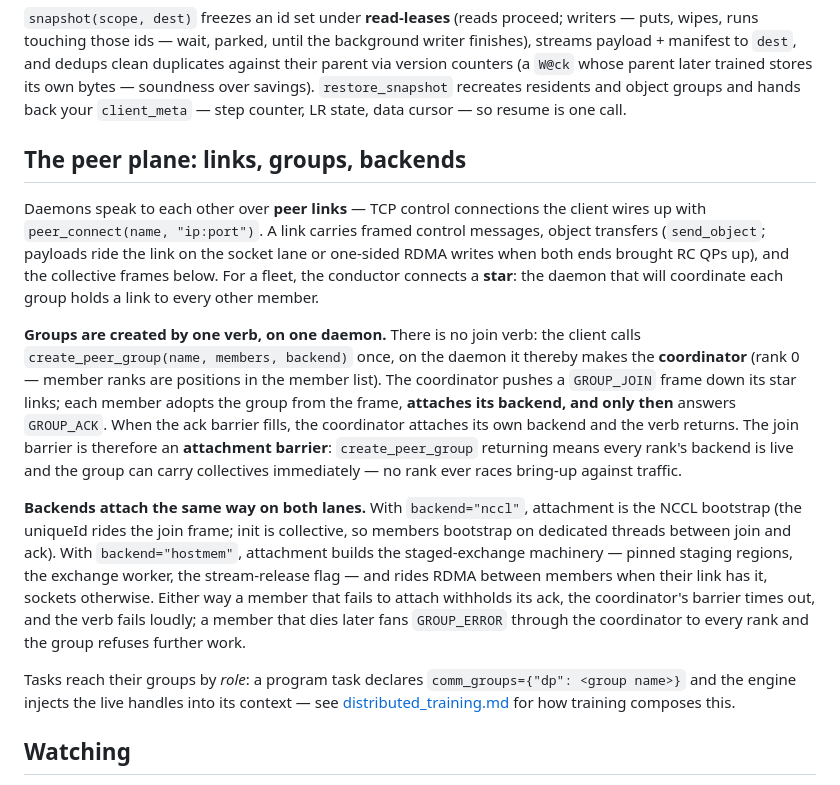
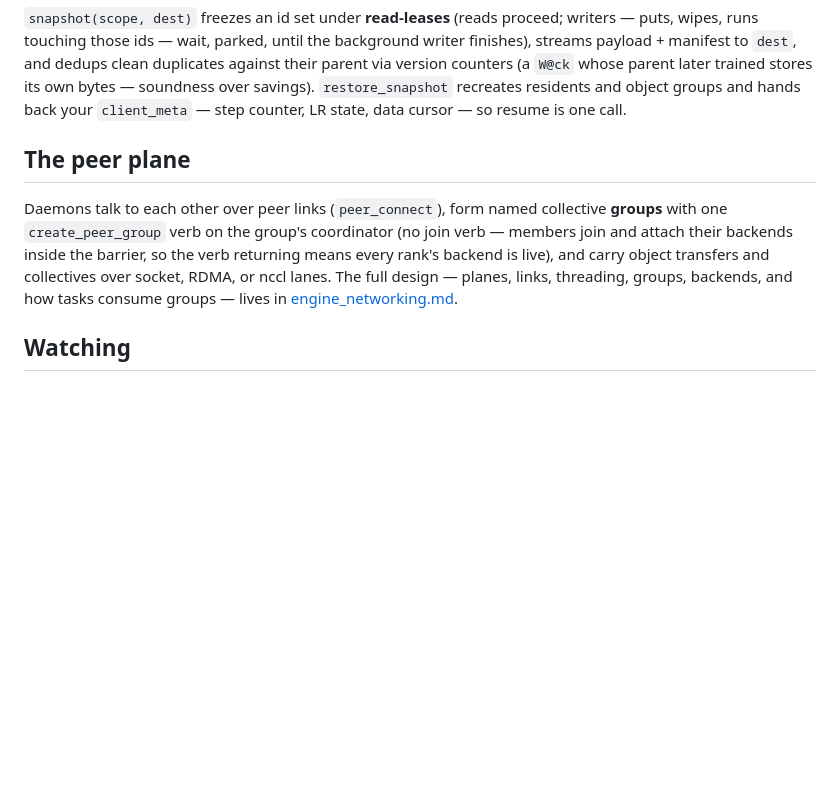
Before and after one commit to als244/dataflow, a Markdown page: docs/engine_service.md, the part around the change. Drawn GitHub-style; blank space fills up the shorter version.

```diff
--- a/docs/engine_service.md
+++ b/docs/engine_service.md
@@ -158,47 +158,16 @@ trained stores its own bytes — soundness over savings).
 back your `client_meta` — step counter, LR state, data cursor —
 so resume is one call.
 
-## The peer plane: links, groups, backends
+## The peer plane
 
-Daemons speak to each other over **peer links** — TCP control
-connections the client wires up with `peer_connect(name,
-"ip:port")`. A link carries framed control messages, object
-transfers (`send_object`; payloads ride the link on the socket lane
-or one-sided RDMA writes when both ends brought RC QPs up), and the
-collective frames below. For a fleet, the conductor connects a
-**star**: the daemon that will coordinate each group holds a link to
-every other member.
-
-**Groups are created by one verb, on one daemon.** There is no join
-verb: the client calls `create_peer_group(name, members, backend)`
-once, on the daemon it thereby makes the **coordinator** (rank 0 —
-member ranks are positions in the member list). The coordinator
-pushes a `GROUP_JOIN` frame down its star links; each member adopts
-the group from the frame, **attaches its backend, and only then**
-answers `GROUP_ACK`. When the ack barrier fills, the coordinator
-attaches its own backend and the verb returns. The join barrier is
-therefore an **attachment barrier**: `create_peer_group` returning
-means every rank's backend is live and the group can carry
-collectives immediately — no rank ever races bring-up against
-traffic.
-
-**Backends attach the same way on both lanes.** With
-`backend="nccl"`, attachment is the NCCL bootstrap (the uniqueId
-rides the join frame; init is collective, so members bootstrap on
-dedicated threads between join and ack). With `backend="hostmem"`,
-attachment builds the staged-exchange machinery — pinned staging
-regions, the exchange worker, the stream-release flag — and rides
-RDMA between members when their link has it, sockets otherwise.
-Either way a member that fails to attach withholds its ack, the
-coordinator's barrier times out, and the verb fails loudly; a
-member that dies later fans `GROUP_ERROR` through the coordinator
-to every rank and the group refuses further work.
-
-Tasks reach their groups by *role*: a program task declares
-`comm_groups={"dp": <group name>}` and the engine injects the live
-handles into its context — see
-[distributed_training.md](distributed_training.md) for how training
-composes this.
+Daemons talk to each other over peer links (`peer_connect`), form
+named collective **groups** with one `create_peer_group` verb on the
+group's coordinator (no join verb — members join and attach their
+backends inside the barrier, so the verb returning means every
+rank's backend is live), and carry object transfers and collectives
+over socket, RDMA, or nccl lanes. The full design — planes, links,
+threading, groups, backends, and how tasks consume groups — lives
+in [engine_networking.md](engine_networking.md).
 
 ## Watching
 
```
Also changed, not shown: docs/distributed_training.md (+1 -1 lines), docs/engine_networking.md (added, +195 -0 lines).
